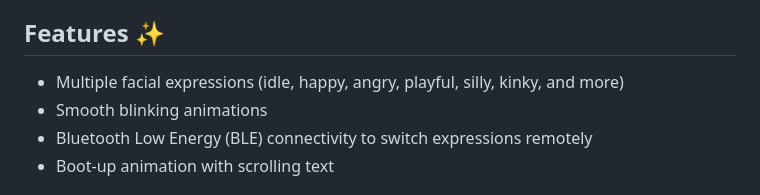
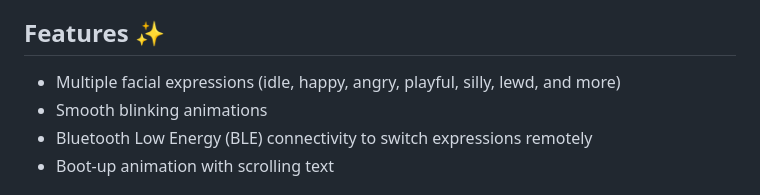
Before and after one commit to stef1949/LumiFur_Controller, a Markdown page: README.md, the part around the change. Rendered like a GitHub page.

Commit message:
Update README.md
Change wording for available views

```diff
--- a/README.md
+++ b/README.md
@@ -28,7 +28,7 @@ A program for controlling an LED matrix display for a Protogen mask, featuring v
 - [License](#license) 📜
 
 ## Features ✨
-- Multiple facial expressions (idle, happy, angry, playful, silly, kinky, and more)
+- Multiple facial expressions (idle, happy, angry, playful, silly, lewd, and more)
 - Smooth blinking animations
 - Bluetooth Low Energy (BLE) connectivity to switch expressions remotely
 - Boot-up animation with scrolling text
```
